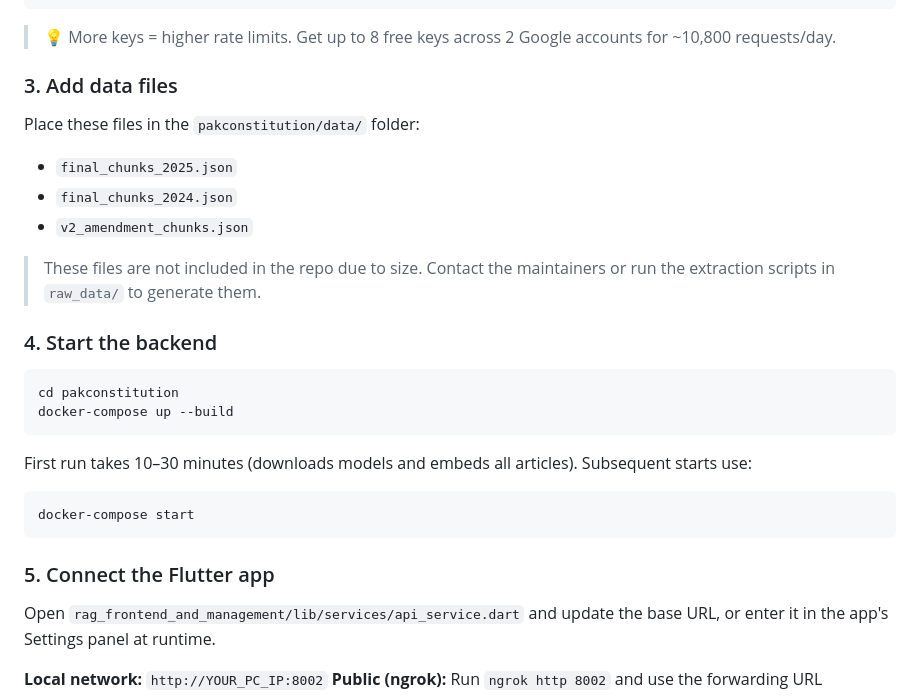
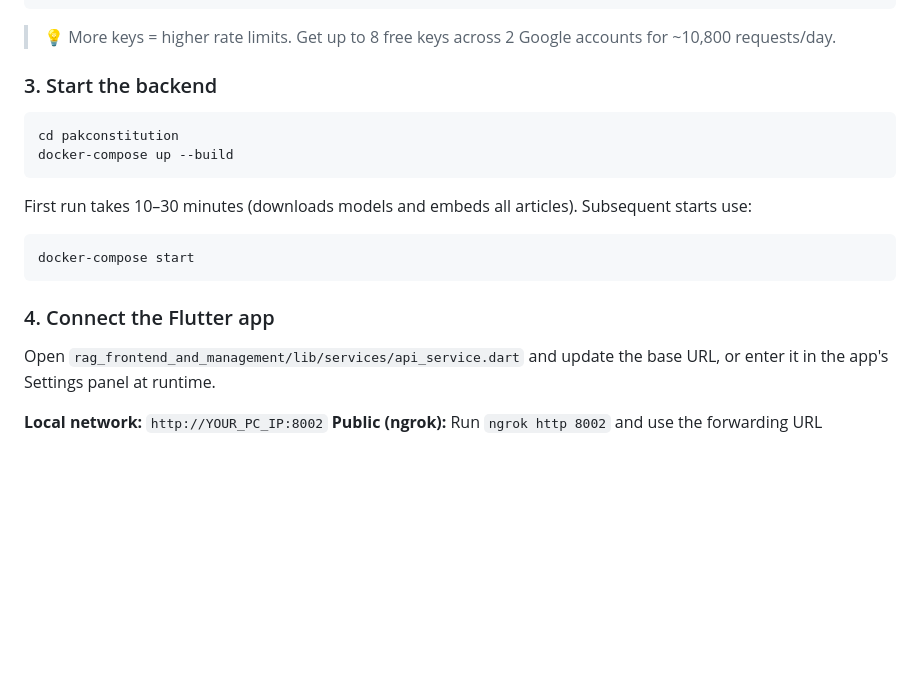
Before and after one commit to malikasana/pakconstitution-ai, a Markdown page: README.md, the part around the change. GitHub-like rendering; blank space fills up the shorter version.

Commit message:
Revise backend startup instructions in README
Updated README to reflect changes in starting the backend and adjusted section numbering.

````diff
--- a/README.md
+++ b/README.md
@@ -114,16 +114,7 @@ GEMINI_FLUX_URL=http://gemini_flux:8000
 
 > 💡 More keys = higher rate limits. Get up to 8 free keys across 2 Google accounts for ~10,800 requests/day.
 
-### 3. Add data files
-
-Place these files in the `pakconstitution/data/` folder:
-- `final_chunks_2025.json`
-- `final_chunks_2024.json`
-- `v2_amendment_chunks.json`
-
-> These files are not included in the repo due to size. Contact the maintainers or run the extraction scripts in `raw_data/` to generate them.
-
-### 4. Start the backend
+### 3. Start the backend
 
 ```bash
 cd pakconstitution
@@ -136,7 +127,7 @@ First run takes 10–30 minutes (downloads models and embeds all articles). Subs
 docker-compose start
 ```
 
-### 5. Connect the Flutter app
+### 4. Connect the Flutter app
 
 Open `rag_frontend_and_management/lib/services/api_service.dart` and update the base URL, or enter it in the app's Settings panel at runtime.
 
````
